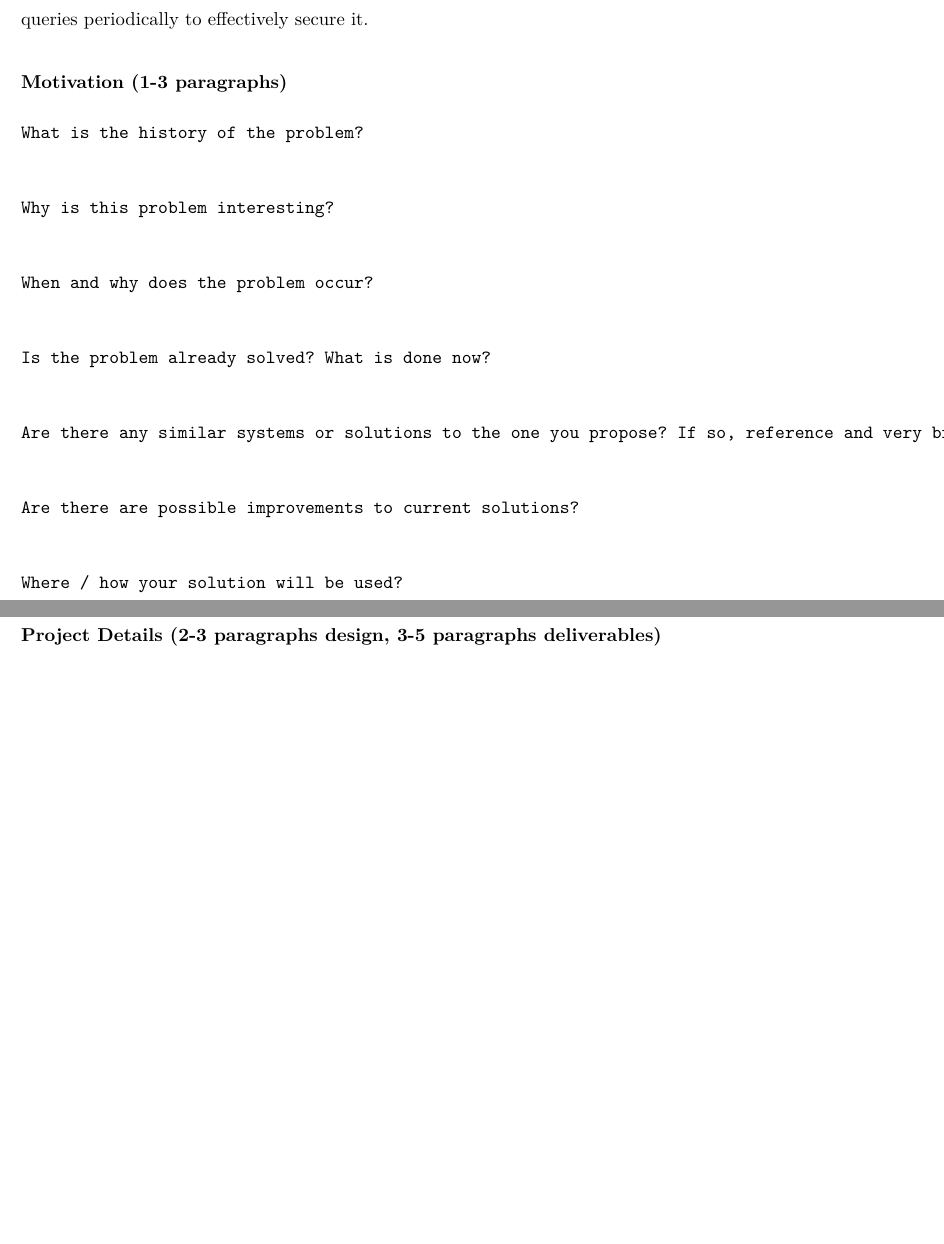
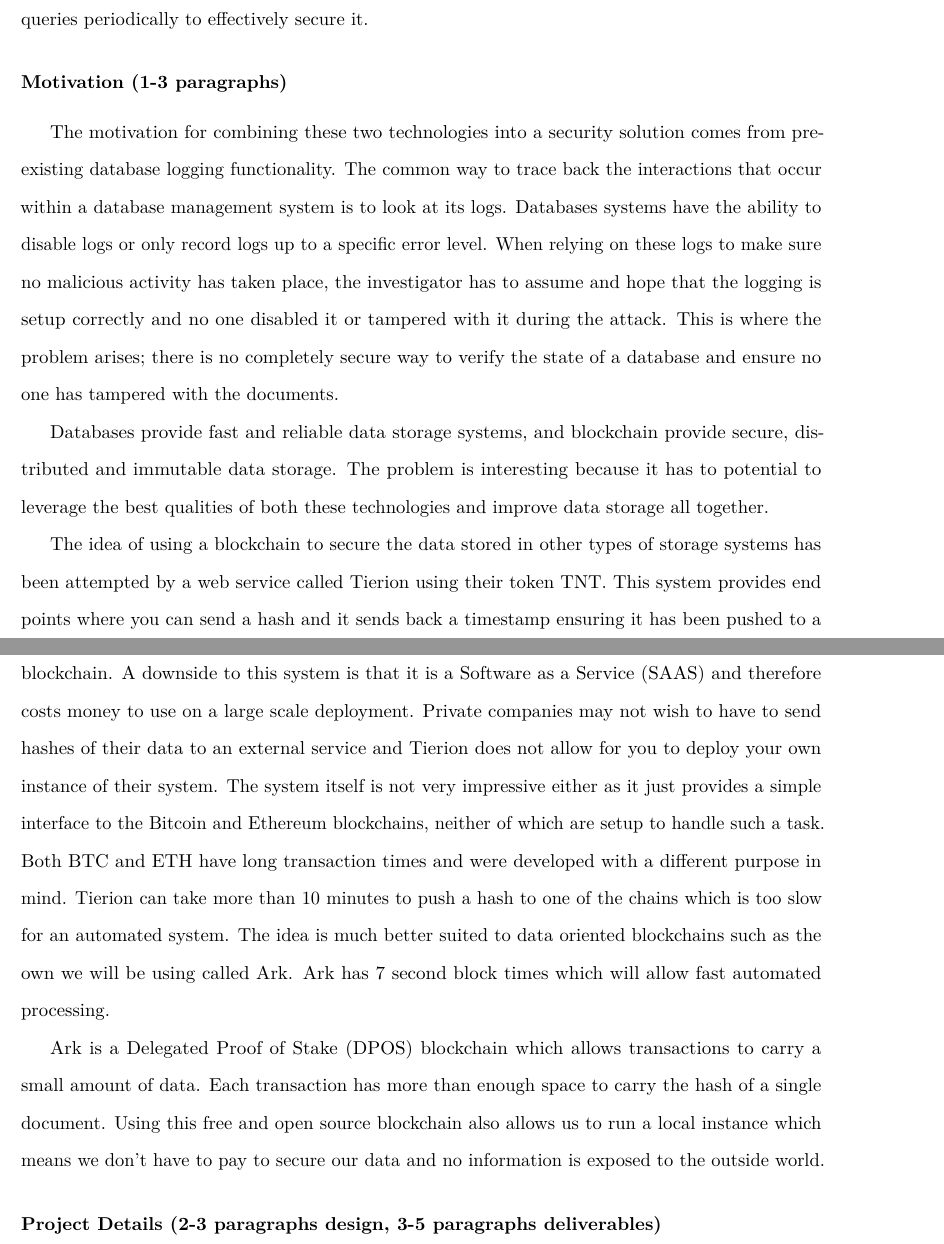
Before and after one commit to Guppster/NetworkingResearch, an R Markdown document (databases/ResearchProposal/ResearchProposal.rmd): two parts of pages 2 and 3 of 4, joined at a grey line, cut so that both start at the same text, the shorter picture padded with empty space. The pictures show the output file databases/ResearchProposal/ResearchProposal.pdf that the author committed with the source.

Commit message:
Finished research motivation section

```diff
--- a/databases/ResearchProposal/ResearchProposal.rmd
+++ b/databases/ResearchProposal/ResearchProposal.rmd
@@ -13,7 +13,7 @@ subsubtitle: "MongoDB + ARK Blockchain"
 
 runhead: "Project Proposal"
 author:
-- name: Jerpet, PB&J, FidgetAlferoSpinner
+- name: Gurpreet, Paul and Fernando
   affiliation: CS4411
 date: "`r format(Sys.time(), '%B %d, %Y')`"
 geometry: margin=1in
@@ -42,21 +42,47 @@ will then be hashed and stored on the blockchain to a corresponding address.
 This functionality could then be automated to check the database's secured
 queries periodically to effectively secure it.
 
-### Motivation (1-3 paragraphs)
+### Motivation
 
-    What is the history of the problem?
+The motivation for combining these two technologies into a security solution
+comes from pre-existing database logging functionality. The common way to trace
+back the interactions that occur within a database management system is to look
+at its logs. Databases systems have the ability to disable logs or only record
+logs up to a specific error level. When relying on these logs to make sure no
+malicious activity has taken place, the investigator has to assume and hope
+that the logging is setup correctly and no one disabled it or tampered with it
+during the attack. This is where the problem arises; there is no completely
+secure way to verify the state of a database and ensure no one has tampered
+with the documents.
 
-    Why is this problem interesting?
+Databases provide fast and reliable data storage systems, and blockchain
+provide secure, distributed and immutable data storage. The problem is
+interesting because it has to potential to leverage the best qualities of both
+these technologies and improve data storage all together.
 
-    When and why does the problem occur?
+The idea of using a blockchain to secure the data stored in other types of
+storage systems has been attempted by a web service called Tierion using their
+token TNT. This system provides end points where you can send a hash and it
+sends back a timestamp ensuring it has been pushed to a blockchain. A downside
+to this system is that it is a Software as a Service (SAAS) and therefore costs
+money to use on a large scale deployment. Private companies may not wish to
+have to send hashes of their data to an external service and Tierion does not
+allow for you to deploy your own instance of their system. The system itself is
+not very impressive either as it just provides a simple interface to the
+Bitcoin and Ethereum blockchains, neither of which are setup to handle such
+a task. Both BTC and ETH have long transaction times and were developed with
+a different purpose in mind. Tierion can take more than 10 minutes to push
+a hash to one of the chains which is too slow for an automated system.  The
+idea is much better suited to data oriented blockchains such as the own we will
+be using called Ark. Ark has 7 second block times which will allow fast
+automated processing.
 
-    Is the problem already solved? What is done now?
+Ark is a Delegated Proof of Stake (DPOS) blockchain which allows transactions
+to carry a small amount of data. Each transaction has more than enough space to
+carry the hash of a single document. Using this free and open source blockchain
+also allows us to run a local instance which means we don't have to pay to
+secure our data and no information is exposed to the outside world.
 
-    Are there any similar systems or solutions to the one you propose? If so, reference and very briefly explain them.
-
-    Are there are possible improvements to current solutions?
-
-    Where / how your solution will be used?
 
 ### Project Details (2-3 paragraphs design, 3-5 paragraphs deliverables)
 
```
Also changed, not shown: databases/ResearchProposal/ResearchProposal.pdf, databases/ResearchProposal/ResearchProposal.rmd (2 more changed lines).
